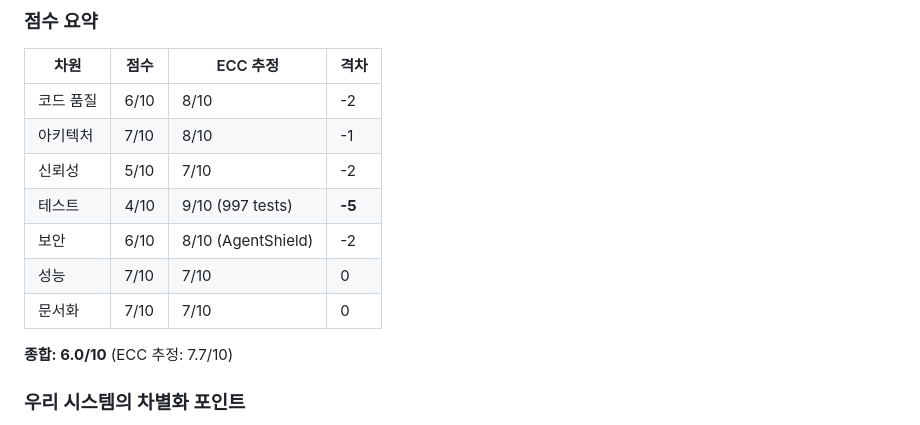
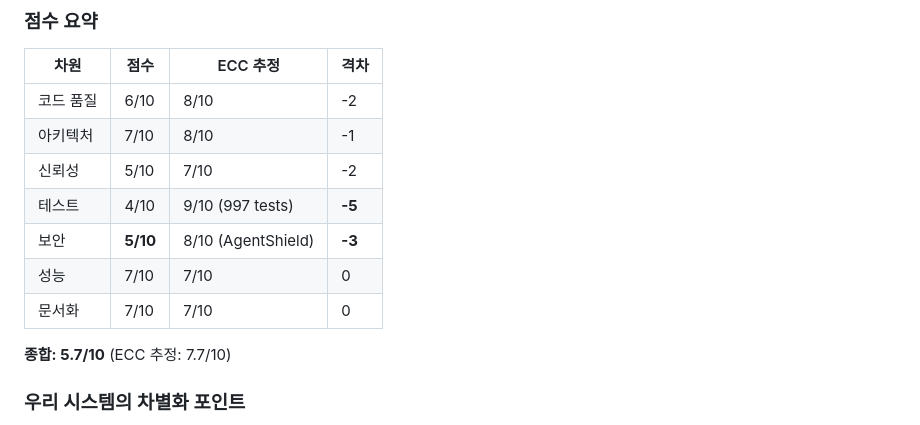
Before and after one commit to mupozg823/claude-agent-system, a Markdown page: docs/competitive-analysis-and-self-assessment.md, the part around one of its changes. Drawn GitHub-style.

```diff
--- a/docs/competitive-analysis-and-self-assessment.md
+++ b/docs/competitive-analysis-and-self-assessment.md
@@ -150,11 +152,11 @@
 | 아키텍처 | 7/10 | 8/10 | -1 |
 | 신뢰성 | 5/10 | 7/10 | -2 |
 | 테스트 | 4/10 | 9/10 (997 tests) | **-5** |
-| 보안 | 6/10 | 8/10 (AgentShield) | -2 |
+| 보안 | **5/10** | 8/10 (AgentShield) | **-3** |
 | 성능 | 7/10 | 7/10 | 0 |
 | 문서화 | 7/10 | 7/10 | 0 |
 
-**종합: 6.0/10** (ECC 추정: 7.7/10)
+**종합: 5.7/10** (ECC 추정: 7.7/10)
 
 ### 우리 시스템의 차별화 포인트
 
```
Also changed, not shown: other parts of docs/competitive-analysis-and-self-assessment.md (+28 -25 lines).
